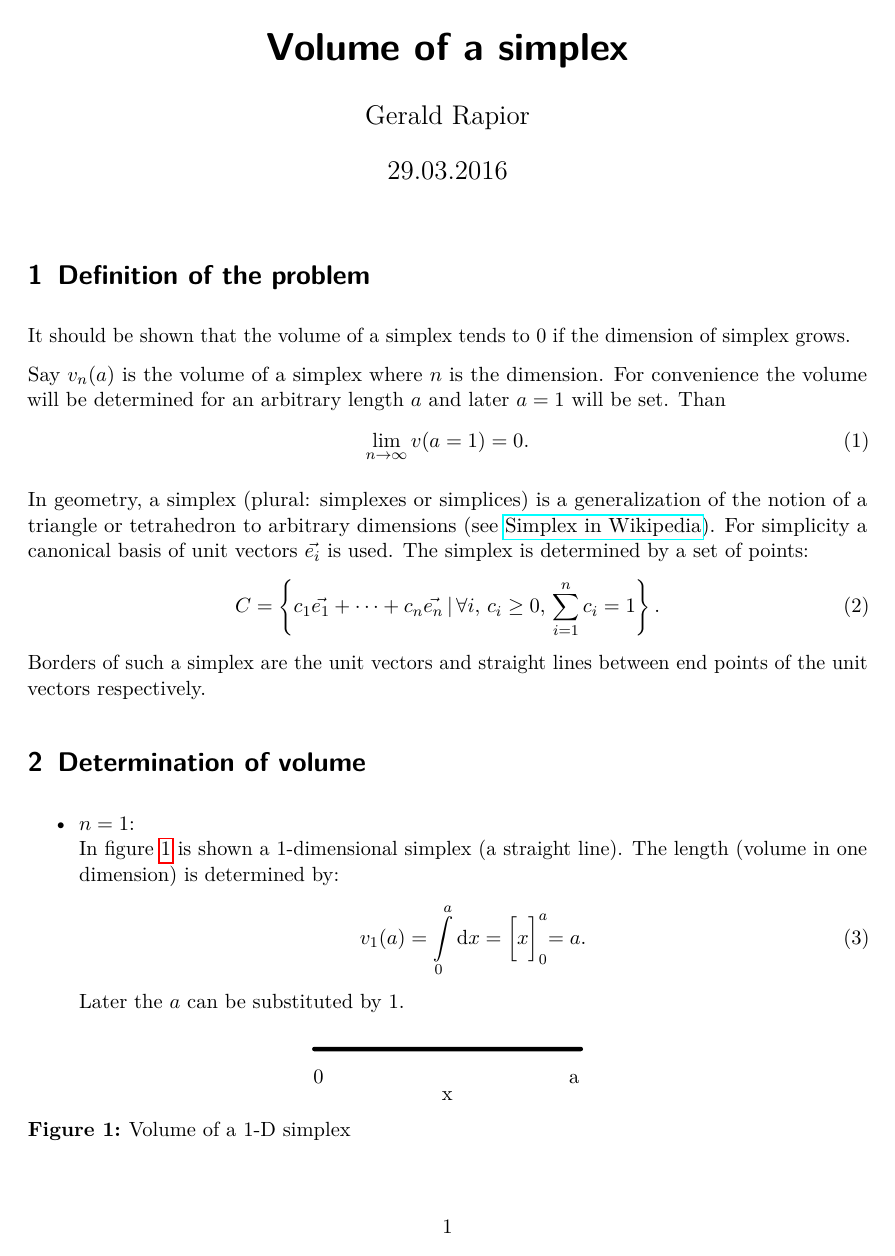
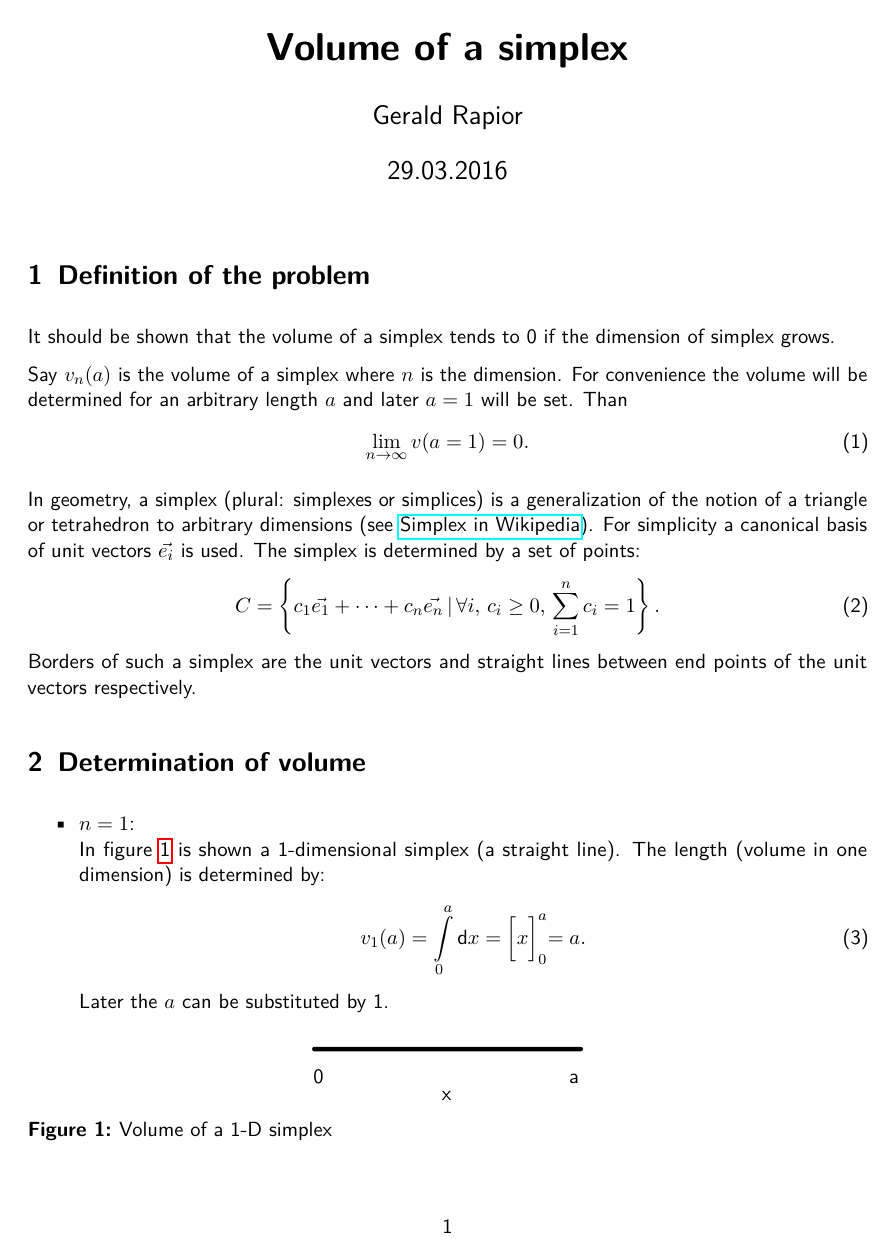
Before and after one commit to grumpyfogey/Simplex, a LaTeX document (Simplex.tex): page 1 of 3. Compiled offline with pdfLaTeX.

Commit message:
Change font to sans-serif

```diff
--- a/Simplex.tex
+++ b/Simplex.tex
@@ -7,6 +7,7 @@
 \KOMAoptions{DIV=12}
 
 \usepackage{lmodern}
+\renewcommand*\familydefault{\sfdefault}
 \usepackage[T1]{fontenc}
 \usepackage[utf8]{luainputenc}
 % % %\setcounter{secnumdepth}{3}
```
Also changed, not shown: Simplex.pdf, Simplex.tex (15 more changed lines).
